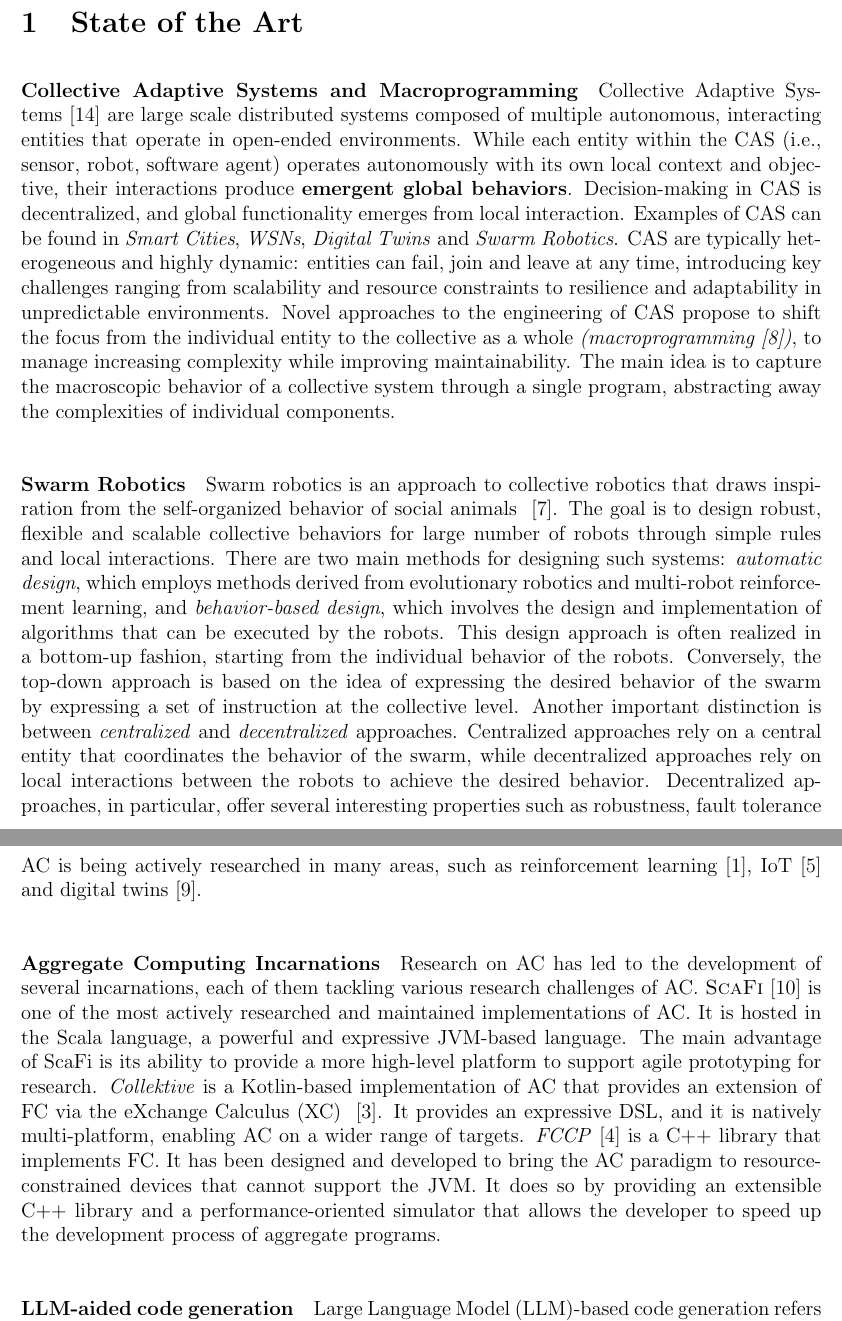
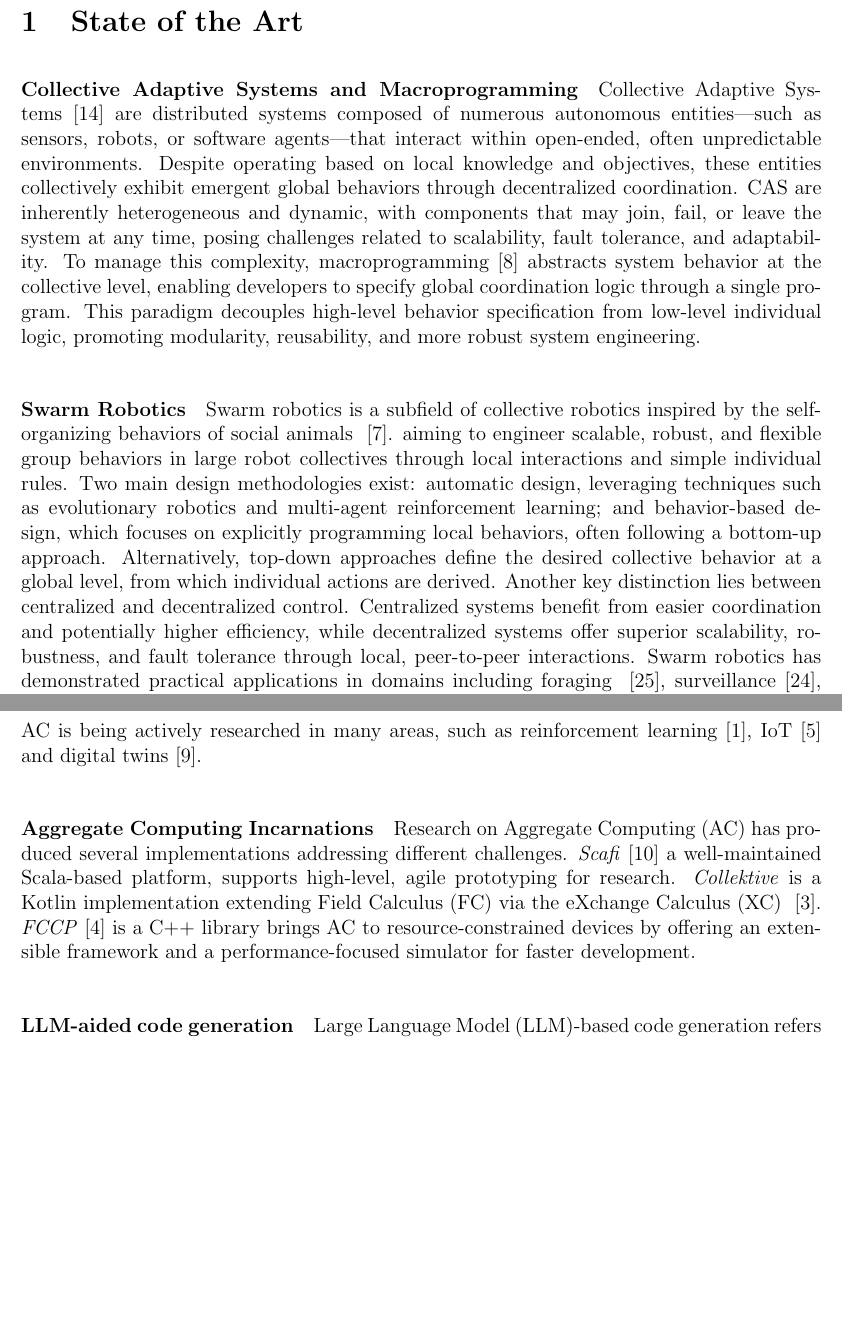
Before and after one commit to lm98/phd-proposal, a LaTeX document (latex.tex): two parts of pages 1 and 3 of 13 before the commit and two parts of pages 1 and 3 of 12 after it, joined at a grey line, cut so that both start at the same text, the shorter picture padded with empty space. Compiled offline with pdfLaTeX.

Commit message:
refactor: shorten sections

```diff
--- a/latex.tex
+++ b/latex.tex
@@ -28,20 +28,12 @@
 
 % ----------------------------------------
 \section{State of the Art}
-\paragraph{\textbf{Collective Adaptive Systems and Macroprogramming}} Collective Adaptive Systems~\cite{ferscha2015collective} are large scale distributed systems composed of multiple autonomous,
-interacting entities that operate in open-ended environments. While each entity within the CAS (i.e., sensor, robot, software agent) operates autonomously with its own local context and objective, their interactions
-produce \textbf{emergent global behaviors}. Decision-making in CAS is decentralized, and global functionality emerges from local interaction. Examples of CAS can be found in \textit{Smart Cities}, \textit{WSNs}, \textit{Digital Twins} and \textit{Swarm Robotics}.
-CAS are typically heterogeneous and highly dynamic: entities can fail, join and leave at any time, introducing key challenges ranging from scalability and resource constraints to resilience and adaptability in
-unpredictable environments. Novel approaches to the engineering of CAS propose to shift the focus from the individual entity to the collective as a whole \textit{(macroprogramming~\cite{10.1145/3579353})}, to manage increasing complexity while
-improving maintainability. The main idea is to capture the macroscopic behavior of a collective system through a single program, abstracting away the complexities of individual components.
+\paragraph{\textbf{Collective Adaptive Systems and Macroprogramming}} Collective Adaptive Systems~\cite{ferscha2015collective} are distributed systems composed of numerous autonomous entities—such as sensors, robots, or software agents—that interact within open-ended, often unpredictable environments.
+Despite operating based on local knowledge and objectives, these entities collectively exhibit emergent global behaviors through decentralized coordination. CAS are inherently heterogeneous and dynamic, with components that may join, fail, or leave the system at any time, posing challenges related to scalability,
+fault tolerance, and adaptability. To manage this complexity, macroprogramming~\cite{10.1145/3579353} abstracts system behavior at the collective level, enabling developers to specify global coordination logic through a single program. This paradigm decouples high-level behavior specification from low-level individual logic, promoting modularity, reusability, and more robust system engineering.
 
-\paragraph{\textbf{Swarm Robotics}} Swarm robotics is an approach to collective robotics that draws inspiration from the self-organized behavior of social animals ~\cite{brambilla2013swarm}. The goal is to design robust, flexible and scalable
-collective behaviors for large number of robots through simple rules and local interactions. There are two main methods for designing such systems: \textit{automatic design}, which employs methods derived from
-evolutionary robotics and multi-robot reinforcement learning, and \textit{behavior-based design}, which involves the design and implementation of algorithms that can be executed by the robots. This design approach is often realized
-in a bottom-up fashion, starting from the individual behavior of the robots. Conversely, the top-down approach is based on the idea of expressing the desired behavior of the swarm by expressing a set of instruction at the collective level.
-Another important distinction is between \textit{centralized} and \textit{decentralized} approaches. Centralized approaches rely on a central entity that coordinates the behavior of the swarm, while decentralized approaches rely on local interactions between the robots to achieve the desired behavior.
-Decentralized approaches, in particular, offer several interesting properties such as robustness, fault tolerance and scalability, while centralized approaches are often more efficient and easier to implement.
-The field of swarm robotics has found several applications in various domains, such as \textit{(i)} foraging~\cite{talamali2020sophisticated}, \textit{(ii)} surveillance~\cite{saska2016swarm}, \textit{(iii)} exploration~\cite{huang2019exploration}, \textit{(iv)} transportation and logistics~\cite{zhang2015swarm}.
+\paragraph{\textbf{Swarm Robotics}} Swarm robotics is a subfield of collective robotics inspired by the self-organizing behaviors of social animals  ~\cite{brambilla2013swarm}. aiming to engineer scalable, robust, and flexible group behaviors in large robot collectives through local interactions and simple individual rules. Two main design methodologies exist: automatic design, leveraging techniques such as evolutionary robotics and multi-agent reinforcement learning; and behavior-based design, which focuses on explicitly programming local behaviors, often following a bottom-up approach. Alternatively, top-down approaches define the desired collective behavior at a global level, from which individual actions are derived. Another key distinction lies between centralized and decentralized control. Centralized systems benefit from easier coordination and potentially higher efficiency, while decentralized systems offer superior scalability, robustness, and fault tolerance through local, peer-to-peer interactions. Swarm robotics has demonstrated practical applications in domains including foraging
+~\cite{talamali2020sophisticated}, surveillance~\cite{saska2016swarm}, exploration~\cite{huang2019exploration}, transportation and logistics~\cite{zhang2015swarm}.
 
 % Spiegare meglio le proprietà interessanti di AC in ottica CAS
 % Spiegare qui le proprietà e i bloccchi self stabilizing con esempi.
@@ -78,14 +70,9 @@ These operators are compositional: complex behaviors emerge by combining them (e
 
 AC is being actively researched in many areas, such as reinforcement learning~\cite{aguzzi2022towards}, IoT~\cite{beal2015aggregate} and digital twins~\cite{casadei2021digital}.
 
-\paragraph{\textbf{Aggregate Computing Incarnations}} Research on AC has led to the development of several incarnations, each of them tackling various research challenges of AC.
-\textsc{ScaFi}~\cite{casadei2016towards} is one of the most actively researched and maintained implementations of
-AC. It is hosted in the Scala language, a powerful and expressive JVM-based language. The main advantage of ScaFi is its ability to provide a
-more high-level platform to support agile prototyping for research. \textit{Collektive} is a Kotlin-based implementation of AC that provides an extension of FC via the eXchange Calculus (XC) ~\cite{audrito2024exchange}.
-It provides an expressive DSL, and it is natively multi-platform, enabling AC on a wider range of targets.
-\textit{FCCP}~\cite{audrito2024fcpp} is a C++ library that implements FC. It has been designed and developed to bring the AC paradigm to
-resource-constrained devices that cannot support the JVM. It does so by providing an extensible C++ library and a performance-oriented simulator that allows
-the developer to speed up the development process of aggregate programs.
+\paragraph{\textbf{Aggregate Computing Incarnations}} Research on Aggregate Computing (AC) has produced several implementations addressing different challenges.
+\textit{Scafi}~\cite{casadei2016towards} a well-maintained Scala-based platform, supports high-level, agile prototyping for research. \textit{Collektive} is a Kotlin implementation extending Field Calculus (FC) via the eXchange Calculus (XC) ~\cite{audrito2024exchange}.
+\textit{FCCP}~\cite{audrito2024fcpp} is a C++ library brings AC to resource-constrained devices by offering an extensible framework and a performance-focused simulator for faster development.
 
 \paragraph{LLM-aided code generation}
 \sloppypar
```
Also changed, not shown: latex.tex (27 more changed lines).
